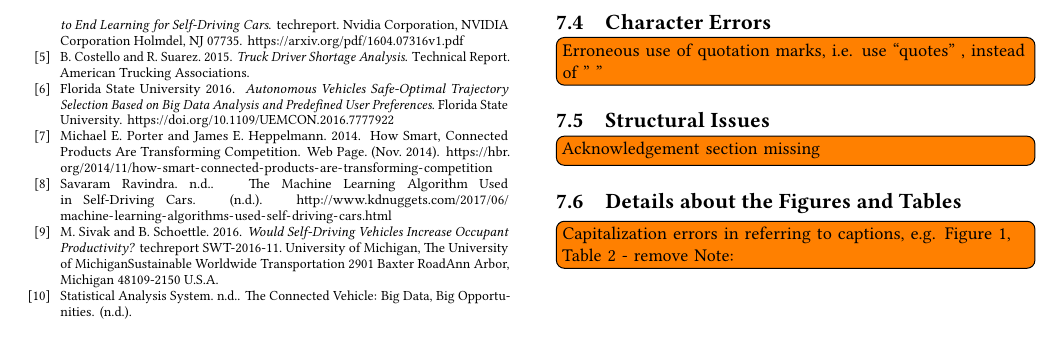
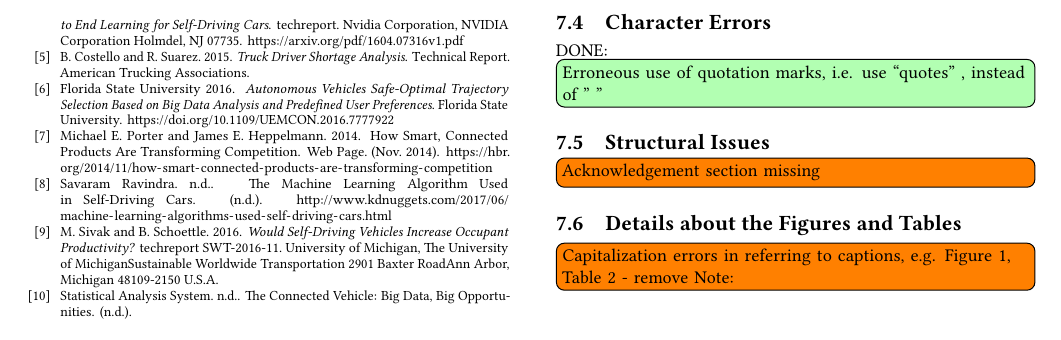
Before and after one commit to bigdata-i523/hid343, a LaTeX paper (paper1/review.tex, which reads paper1/issues.tex): part of page 3 of 12, cut so that both start at the same text. Compiled offline with pdfLaTeX.

Commit message:
Fixing "" issues

```diff
--- a/paper1/issues.tex
+++ b/paper1/issues.tex
@@ -21,7 +21,7 @@
 
 \subsection{Character Errors}
 
-    \TODO{Erroneous use of quotation marks, i.e. use ``quotes'' , instead of " "}
+    \DONE{Erroneous use of quotation marks, i.e. use ``quotes'' , instead of " "}
 
 \subsection{Structural Issues}
 
```
Also changed, not shown: paper1/report.tex (+1 -1 lines).
